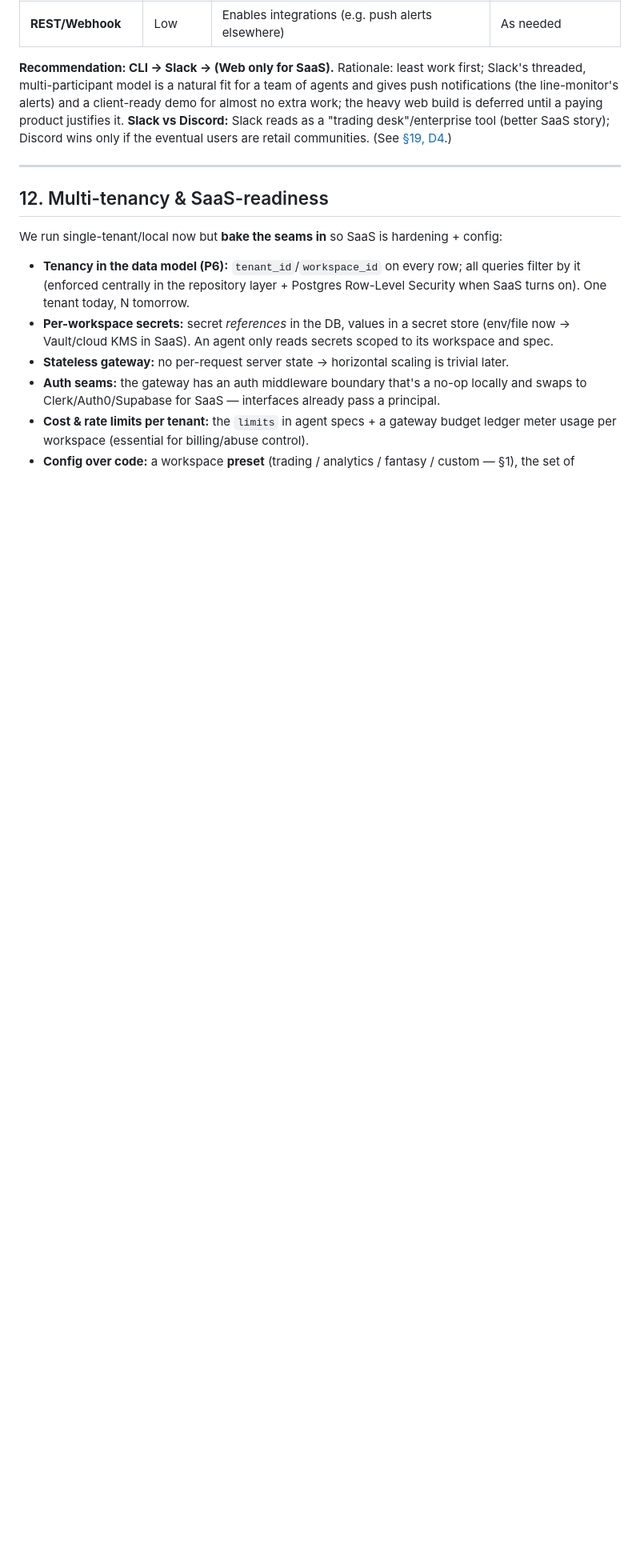
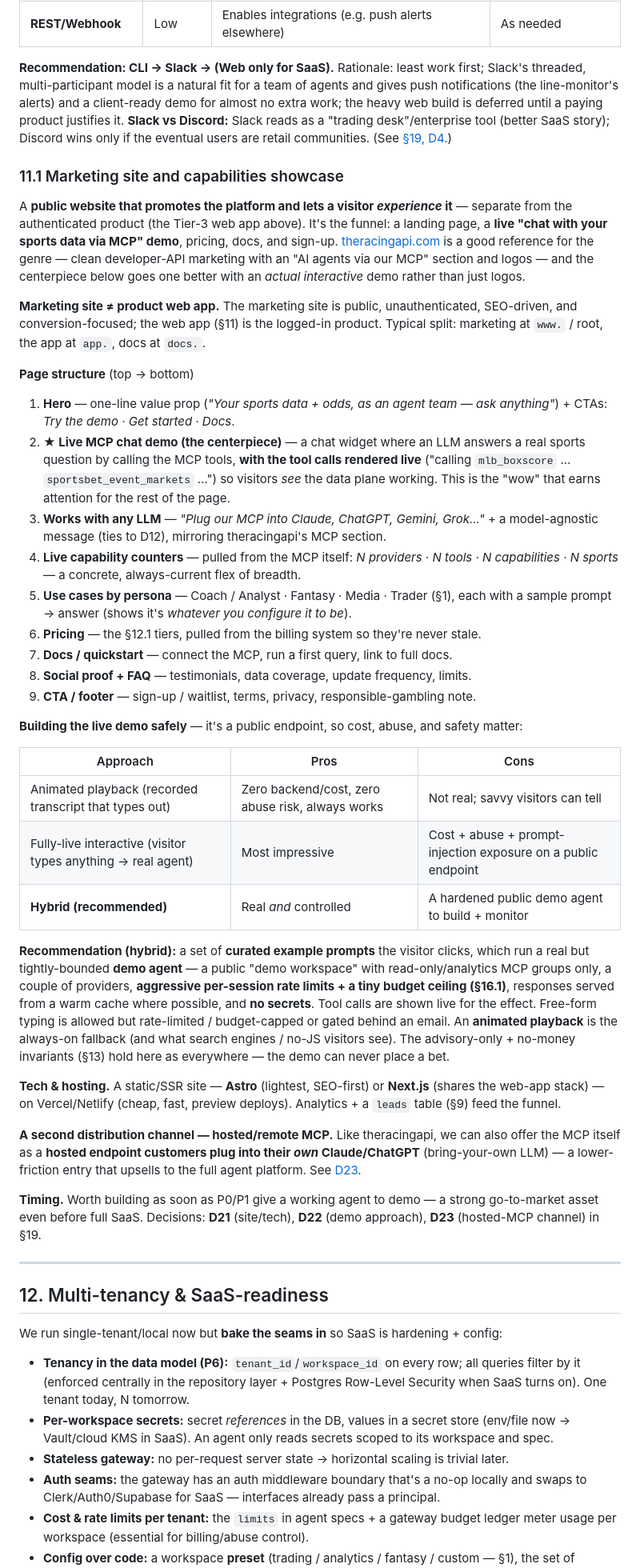
Before and after one commit to DanielTomaro13/sportsdata-agents, a Markdown page: PLAN.md, the part around one of its changes. Shown at 80% size. Drawn GitHub-style; blank space fills up the shorter version.

Commit message:
plan: marketing site + live MCP demo (capabilities showcase)
Add §11.1: a public marketing/capabilities site (distinct from the authenticated
Tier-3 web app) whose centerpiece is a LIVE "chat with your sports data via MCP" demo
with tool calls rendered live — going one better than theracingapi.com (which shows
the MCP concept + LLM logos but no interactive demo).

Structure mirrors the genre (hero, demo, "works with any LLM", live capability
counters pulled from the MCP, per-persona use cases, §12.1 pricing, docs, social
proof/FAQ, sign-up). Demo is built hybrid: clickable example prompts run a real but
read-only, rate-limited + budget-capped (§16.1) demo agent with no secrets; animated
playback as the always-on fallback; advisory-only/no-money invariants still hold.

Also flags the hosted/remote-MCP distribution channel (BYO-LLM, theracingapi-style).
Added leads/waitlist to the data model (§9), a P3 GTM milestone, and decisions D21
(site/tech), D22 (demo approach), D23 (hosted-MCP channel).

Co-Authored-By: Claude Opus 4.8 <noreply@anthropic.com>

```diff
--- a/PLAN.md
+++ b/PLAN.md
@@ -588,6 +590,66 @@ notifications (the line-monitor's alerts) and a client-ready demo for almost no
 the heavy web build is deferred until a paying product justifies it. **Slack vs Discord:**
 Slack reads as a "trading desk"/enterprise tool (better SaaS story); Discord wins only if
 the eventual users are retail communities. (See [§19, D4](#19-decision-register).)
+
+### 11.1 Marketing site and capabilities showcase
+
+A **public website that promotes the platform and lets a visitor *experience* it** — separate
+from the authenticated product (the Tier-3 web app above). It's the funnel: a landing page, a
+**live "chat with your sports data via MCP" demo**, pricing, docs, and sign-up.
+[theracingapi.com](https://www.theracingapi.com) is a good reference for the genre — clean
+developer-API marketing with an "AI agents via our MCP" section and logos — and the centerpiece
+below goes one better with an *actual interactive* demo rather than just logos.
+
+**Marketing site ≠ product web app.** The marketing site is public, unauthenticated, SEO-driven,
+and conversion-focused; the web app (§11) is the logged-in product. Typical split: marketing at
+`www.` / root, the app at `app.`, docs at `docs.`.
+
+**Page structure** (top → bottom)
+1. **Hero** — one-line value prop (*"Your sports data + odds, as an agent team — ask anything"*) +
+   CTAs: *Try the demo · Get started · Docs*.
+2. **★ Live MCP chat demo (the centerpiece)** — a chat widget where an LLM answers a real sports
+   question by calling the MCP tools, **with the tool calls rendered live** ("calling
+   `mlb_boxscore` … `sportsbet_event_markets` …") so visitors *see* the data plane working. This
+   is the "wow" that earns attention for the rest of the page.
+3. **Works with any LLM** — *"Plug our MCP into Claude, ChatGPT, Gemini, Grok…"* + a model-agnostic
+   message (ties to D12), mirroring theracingapi's MCP section.
+4. **Live capability counters** — pulled from the MCP itself: *N providers · N tools · N
+   capabilities · N sports* — a concrete, always-current flex of breadth.
+5. **Use cases by persona** — Coach / Analyst · Fantasy · Media · Trader (§1), each with a sample
+   prompt → answer (shows it's *whatever you configure it to be*).
+6. **Pricing** — the §12.1 tiers, pulled from the billing system so they're never stale.
+7. **Docs / quickstart** — connect the MCP, run a first query, link to full docs.
+8. **Social proof + FAQ** — testimonials, data coverage, update frequency, limits.
+9. **CTA / footer** — sign-up / waitlist, terms, privacy, responsible-gambling note.
+
+**Building the live demo safely** — it's a public endpoint, so cost, abuse, and safety matter:
+
+| Approach | Pros | Cons |
+|---|---|---|
+| Animated playback (recorded transcript that types out) | Zero backend/cost, zero abuse risk, always works | Not real; savvy visitors can tell |
+| Fully-live interactive (visitor types anything → real agent) | Most impressive | Cost + abuse + prompt-injection exposure on a public endpoint |
+| **Hybrid (recommended)** | Real *and* controlled | A hardened public demo agent to build + monitor |
+
+**Recommendation (hybrid):** a set of **curated example prompts** the visitor clicks, which run a
+real but tightly-bounded **demo agent** — a public "demo workspace" with read-only/analytics MCP
+groups only, a couple of providers, **aggressive per-session rate limits + a tiny budget ceiling
+(§16.1)**, responses served from a warm cache where possible, and **no secrets**. Tool calls are
+shown live for the effect. Free-form typing is allowed but rate-limited / budget-capped or gated
+behind an email. An **animated playback** is the always-on fallback (and what search engines /
+no-JS visitors see). The advisory-only + no-money invariants (§13) hold here as everywhere — the
+demo can never place a bet.
+
+**Tech & hosting.** A static/SSR site — **Astro** (lightest, SEO-first) or **Next.js** (shares the
+web-app stack) — on Vercel/Netlify (cheap, fast, preview deploys). Analytics + a `leads` table
+(§9) feed the funnel.
+
+**A second distribution channel — hosted/remote MCP.** Like theracingapi, we can also offer the
+MCP itself as a **hosted endpoint customers plug into their *own* Claude/ChatGPT** (bring-your-own
+LLM) — a lower-friction entry that upsells to the full agent platform. See [D23](#19-decision-register).
+
+**Timing.** Worth building as soon as P0/P1 give a working agent to demo — a strong go-to-market
+asset even before full SaaS. Decisions: **D21** (site/tech), **D22** (demo approach), **D23**
+(hosted-MCP channel) in §19.
 
 ---
 
```
Also changed, not shown: other parts of PLAN.md (+6 -1 lines).
